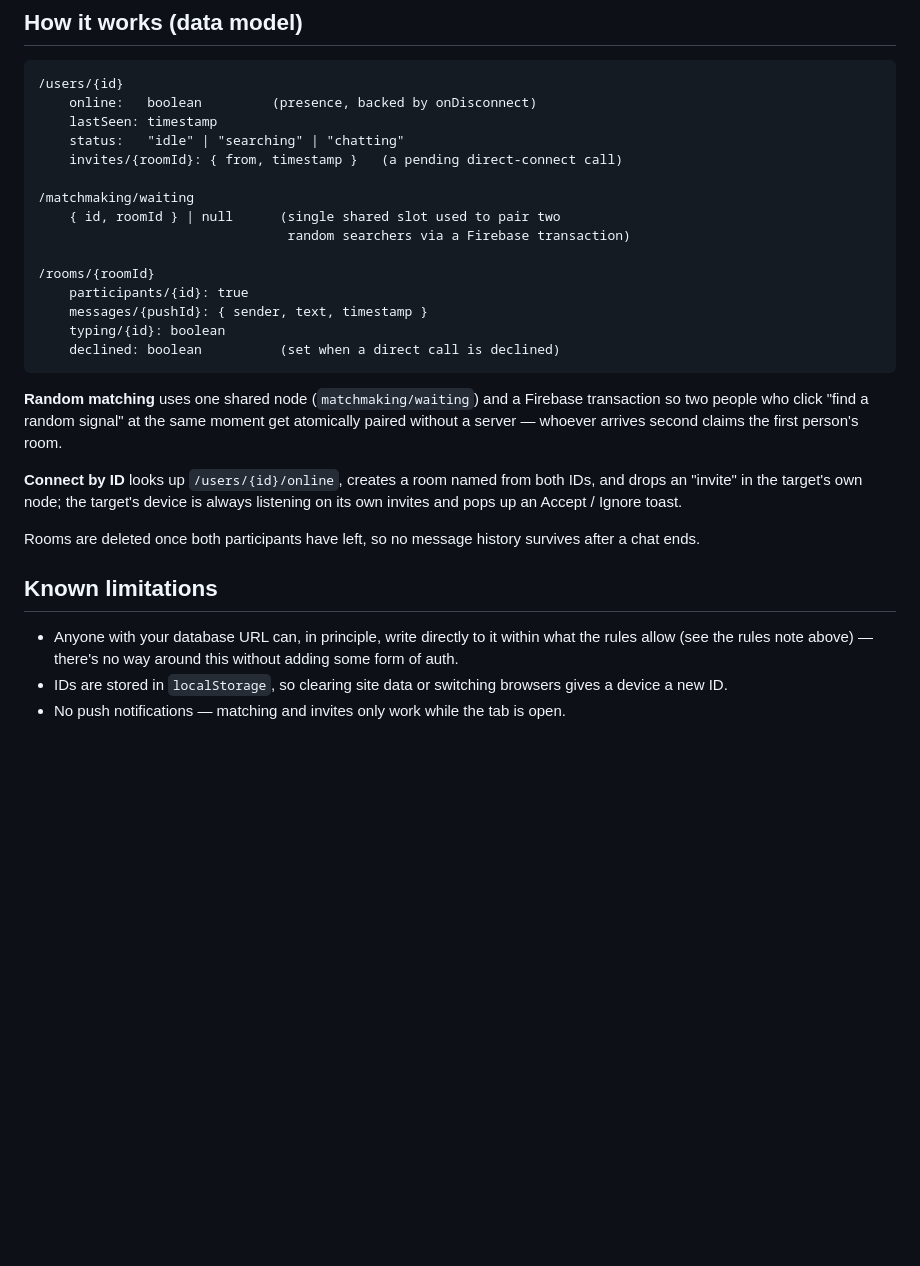
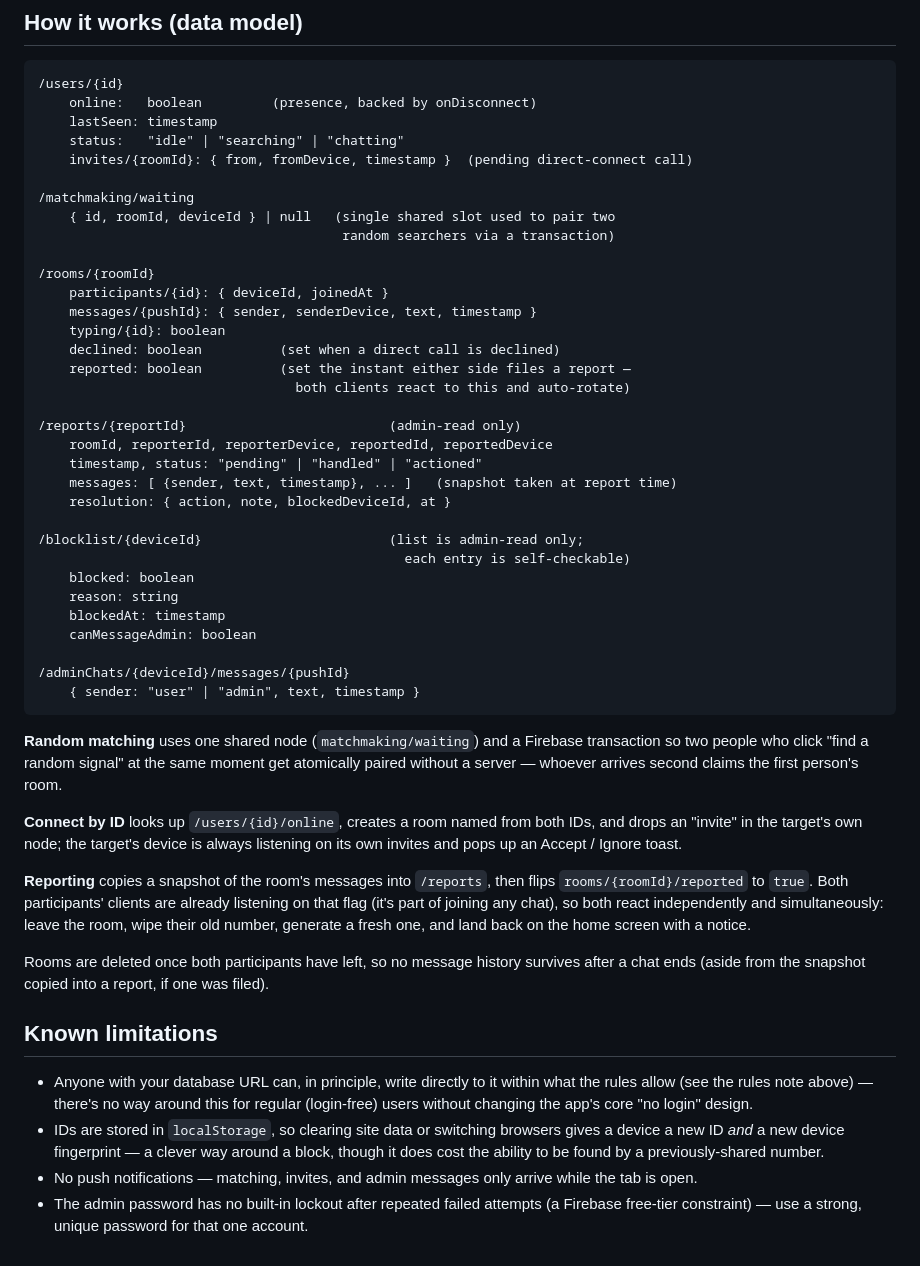
Before and after one commit to rb077858/anonchat, a Markdown page: README.md, the part around one of its changes. Drawn GitHub-style; blank space fills up the shorter version.

````diff
--- a/README.md
+++ b/README.md
@@ -149,17 +207,35 @@ Two more things worth knowing:
     online:   boolean         (presence, backed by onDisconnect)
     lastSeen: timestamp
     status:   "idle" | "searching" | "chatting"
-    invites/{roomId}: { from, timestamp }   (a pending direct-connect call)
+    invites/{roomId}: { from, fromDevice, timestamp }  (pending direct-connect call)
 
 /matchmaking/waiting
-    { id, roomId } | null      (single shared slot used to pair two
-                                random searchers via a Firebase transaction)
+    { id, roomId, deviceId } | null   (single shared slot used to pair two
+                                       random searchers via a transaction)
 
 /rooms/{roomId}
-    participants/{id}: true
-    messages/{pushId}: { sender, text, timestamp }
+    participants/{id}: { deviceId, joinedAt }
+    messages/{pushId}: { sender, senderDevice, text, timestamp }
     typing/{id}: boolean
     declined: boolean          (set when a direct call is declined)
+    reported: boolean          (set the instant either side files a report —
+                                 both clients react to this and auto-rotate)
+
+/reports/{reportId}                          (admin-read only)
+    roomId, reporterId, reporterDevice, reportedId, reportedDevice
+    timestamp, status: "pending" | "handled" | "actioned"
+    messages: [ {sender, text, timestamp}, ... ]   (snapshot taken at report time)
+    resolution: { action, note, blockedDeviceId, at }
+
+/blocklist/{deviceId}                        (list is admin-read only;
+                                               each entry is self-checkable)
+    blocked: boolean
+    reason: string
+    blockedAt: timestamp
+    canMessageAdmin: boolean
+
+/adminChats/{deviceId}/messages/{pushId}
+    { sender: "user" | "admin", text, timestamp }
 ```
 
 **Random matching** uses one shared node (`matchmaking/waiting`) and a
@@ -172,15 +248,29 @@ both IDs, and drops an "invite" in the target's own node; the target's
 device is always listening on its own invites and pops up an Accept /
 Ignore toast.
 
+**Reporting** copies a snapshot of the room's messages into `/reports`,
+then flips `rooms/{roomId}/reported` to `true`. Both participants' clients
+are already listening on that flag (it's part of joining any chat), so
+both react independently and simultaneously: leave the room, wipe their
+old number, generate a fresh one, and land back on the home screen with a
+notice.
+
 Rooms are deleted once both participants have left, so no message history
-survives after a chat ends.
+survives after a chat ends (aside from the snapshot copied into a report,
+if one was filed).
 
 ## Known limitations
 
 - Anyone with your database URL can, in principle, write directly to it
   within what the rules allow (see the rules note above) — there's no way
-  around this without adding some form of auth.
+  around this for regular (login-free) users without changing the app's
+  core "no login" design.
 - IDs are stored in `localStorage`, so clearing site data or switching
-  browsers gives a device a new ID.
-- No push notifications — matching and invites only work while the tab is
-  open.
+  browsers gives a device a new ID *and* a new device fingerprint — a
+  clever way around a block, though it does cost the ability to be found
+  by a previously-shared number.
+- No push notifications — matching, invites, and admin messages only
+  arrive while the tab is open.
+- The admin password has no built-in lockout after repeated failed
+  attempts (a Firebase free-tier constraint) — use a strong, unique
+  password for that one account.
````
Also changed, not shown: other parts of README.md (+67 -9 lines).
